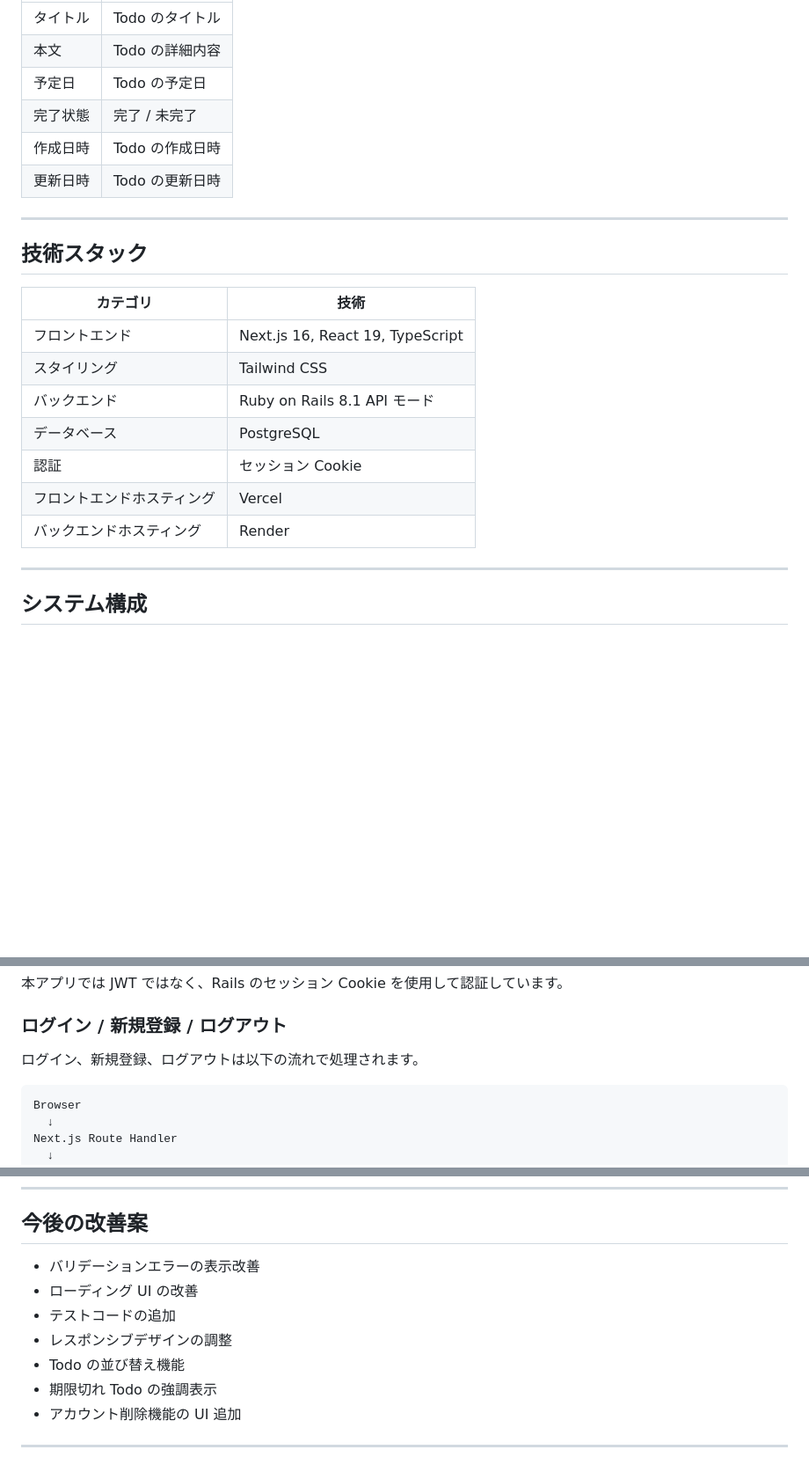
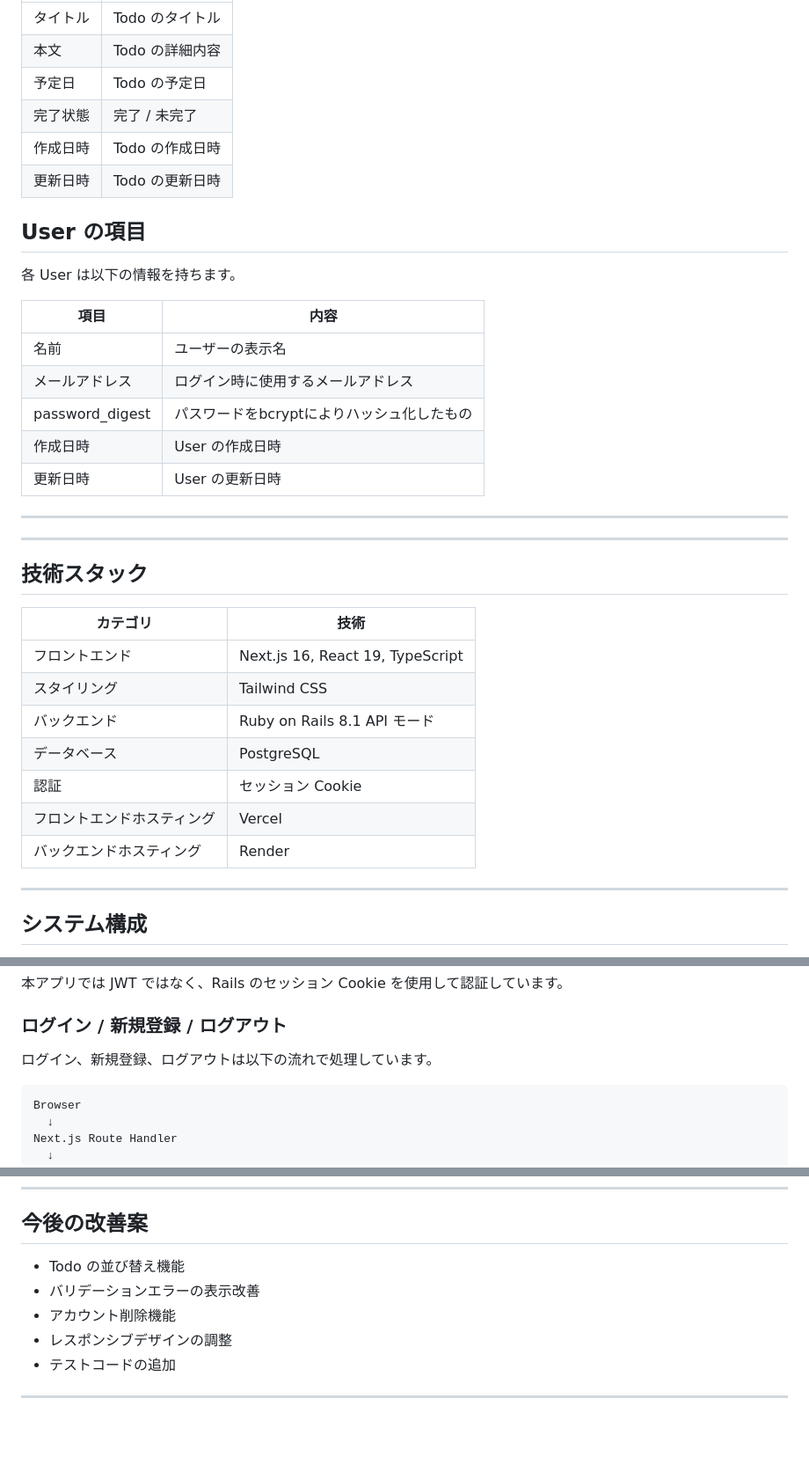
Before and after one commit to Shibasho1030/todo-app, a Markdown page: README.md, 3 parts joined by grey strips. Shown at 88% size. GitHub-like rendering; blank space fills up the shorter version.

````diff
--- a/README.md
+++ b/README.md
@@ -44,23 +79,37 @@ Rails API + Next.js で構築した Todo 管理アプリケーションです。
 | タイトル | Todo のタイトル |
-| 本文   | Todo の詳細内容 |
-| 予定日  | Todo の予定日   |
+| 本文     | Todo の詳細内容 |
+| 予定日   | Todo の予定日   |
 | 完了状態 | 完了 / 未完了   |
 | 作成日時 | Todo の作成日時 |
 | 更新日時 | Todo の更新日時 |
+
+## User の項目
+
+各 User は以下の情報を持ちます。
+
+| 項目            | 内容                                       |
+| --------------- | ------------------------------------------ |
+| 名前            | ユーザーの表示名                           |
+| メールアドレス  | ログイン時に使用するメールアドレス         |
+| password_digest | パスワードをbcryptによりハッシュ化したもの |
+| 作成日時        | User の作成日時                            |
+| 更新日時        | User の更新日時                            |
+
+---
 
 ---
 
 ## 技術スタック
 
-| カテゴリ          | 技術                               |
-| ------------- | -------------------------------- |
-| フロントエンド       | Next.js 16, React 19, TypeScript |
-| スタイリング        | Tailwind CSS                     |
-| バックエンド        | Ruby on Rails 8.1 API モード        |
-| データベース        | PostgreSQL                       |
-| 認証            | セッション Cookie                     |
+| カテゴリ                   | 技術                             |
+| -------------------------- | -------------------------------- |
+| フロントエンド             | Next.js 16, React 19, TypeScript |
+| スタイリング               | Tailwind CSS                     |
+| バックエンド               | Ruby on Rails 8.1 API モード     |
+| データベース               | PostgreSQL                       |
+| 認証                       | セッション Cookie                |
 | フロントエンドホスティング | Vercel                           |
-| バックエンドホスティング  | Render                           |
+| バックエンドホスティング   | Render                           |
 
 ---
 
@@ -100,7 +149,7 @@ Rails は API モードで構築しています。
 
 ### ログイン / 新規登録 / ログアウト
 
-ログイン、新規登録、ログアウトは以下の流れで処理されます。
+ログイン、新規登録、ログアウトは以下の流れで処理しています。
 
 ```txt
 Browser
@@ -187,12 +236,10 @@ URL のクエリパラメータを使用して、Todo の表示条件を切り
 
 ## 今後の改善案
 
-* バリデーションエラーの表示改善
-* ローディング UI の改善
-* テストコードの追加
-* レスポンシブデザインの調整
-* Todo の並び替え機能
-* 期限切れ Todo の強調表示
-* アカウント削除機能の UI 追加
+- Todo の並び替え機能
+- バリデーションエラーの表示改善
+- アカウント削除機能
+- レスポンシブデザインの調整
+- テストコードの追加
 
 ---
````
Also changed, not shown: other parts of README.md (+68 -33 lines).
